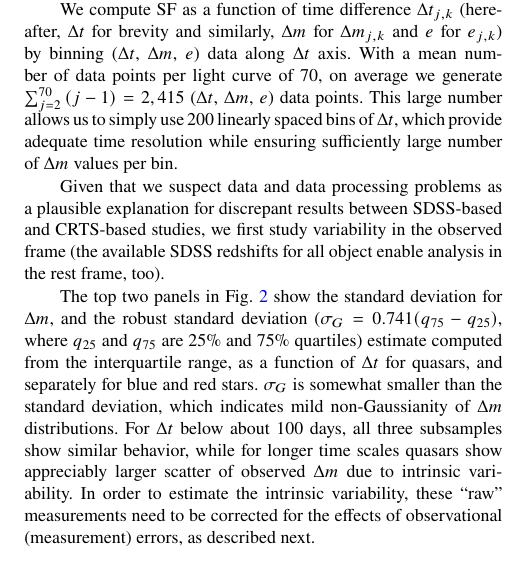
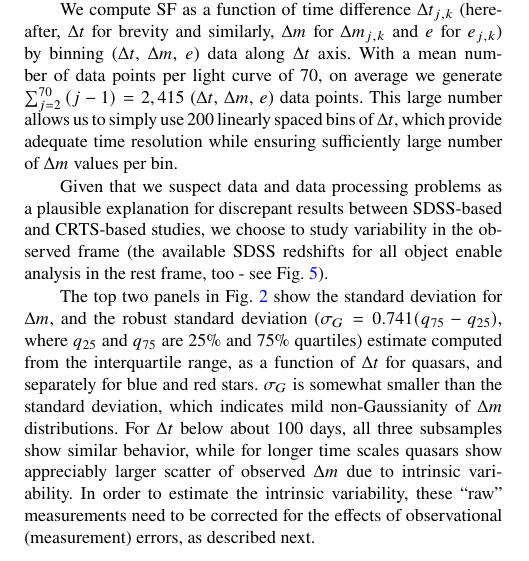
Before and after one commit to suberlak/CRTS_paper, a LaTeX paper (main.tex): part of one column of page 3 of 8, cut so that both start at the same text. Compiled offline with pdfLaTeX; a LaTeX package or settings file that is missing is left out.

Commit message:
edited Sec 3: Analysis, para 4, addressing comment 4

```diff
--- a/main.tex
+++ b/main.tex
@@ -238,8 +238,8 @@ The SF for a light curve is a measure of the width of the magnitude difference d
 We compute SF as a function of time difference $\Delta t_{j,k}$ (hereafter, $\Delta t$ for brevity and similarly, $\Delta m$ for $\Delta m_{j,k}$ and $e$ for $e_{j,k}$) by binning ($\Delta t$, $\Delta m$, $e$) data along $\Delta t$ axis.  With a mean number of data points per light curve of  70, on average we generate $\sum_{j=2}^{70}{(j-1)} = 2,415$  ($\Delta t$, $\Delta m$, $e$) data points. This large number allows us  to simply use 200 linearly spaced bins of $\Delta t$, which provide adequate time resolution while ensuring sufficiently large number of  $\Delta m$ values per bin.
 
 Given that we suspect data and data processing problems as a plausible explanation for discrepant
-results between SDSS-based and CRTS-based studies, we first study variability in the observed frame (the available SDSS
-redshifts for all object enable analysis in the rest frame, too).
+results between SDSS-based and CRTS-based studies, we choose to study variability in the observed frame (the available SDSS
+redshifts for all object enable analysis in the rest frame, too - see Fig.~\ref{fig:5}).
 
 The top two panels in Fig.~\ref{fig:2} show the standard deviation for $\Delta m$, and the robust standard
 deviation ($\sigma_G=0.741 (q_{75} - q_{25})$, where $q_{25}$ and $q_{75}$ are 25\% and 75\% quartiles)
```
Also changed, not shown: main.pdf, main.tex (3 more changed lines).
